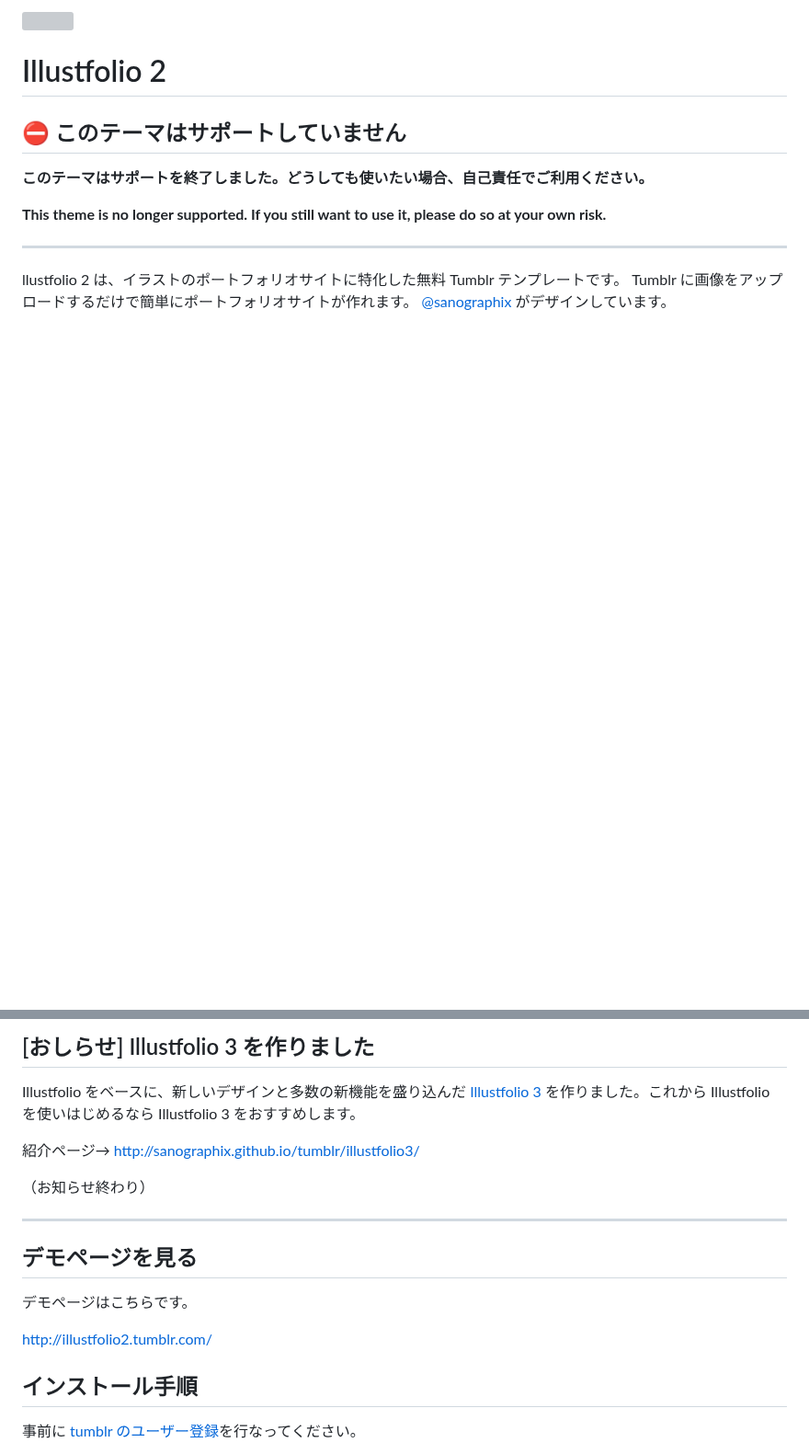
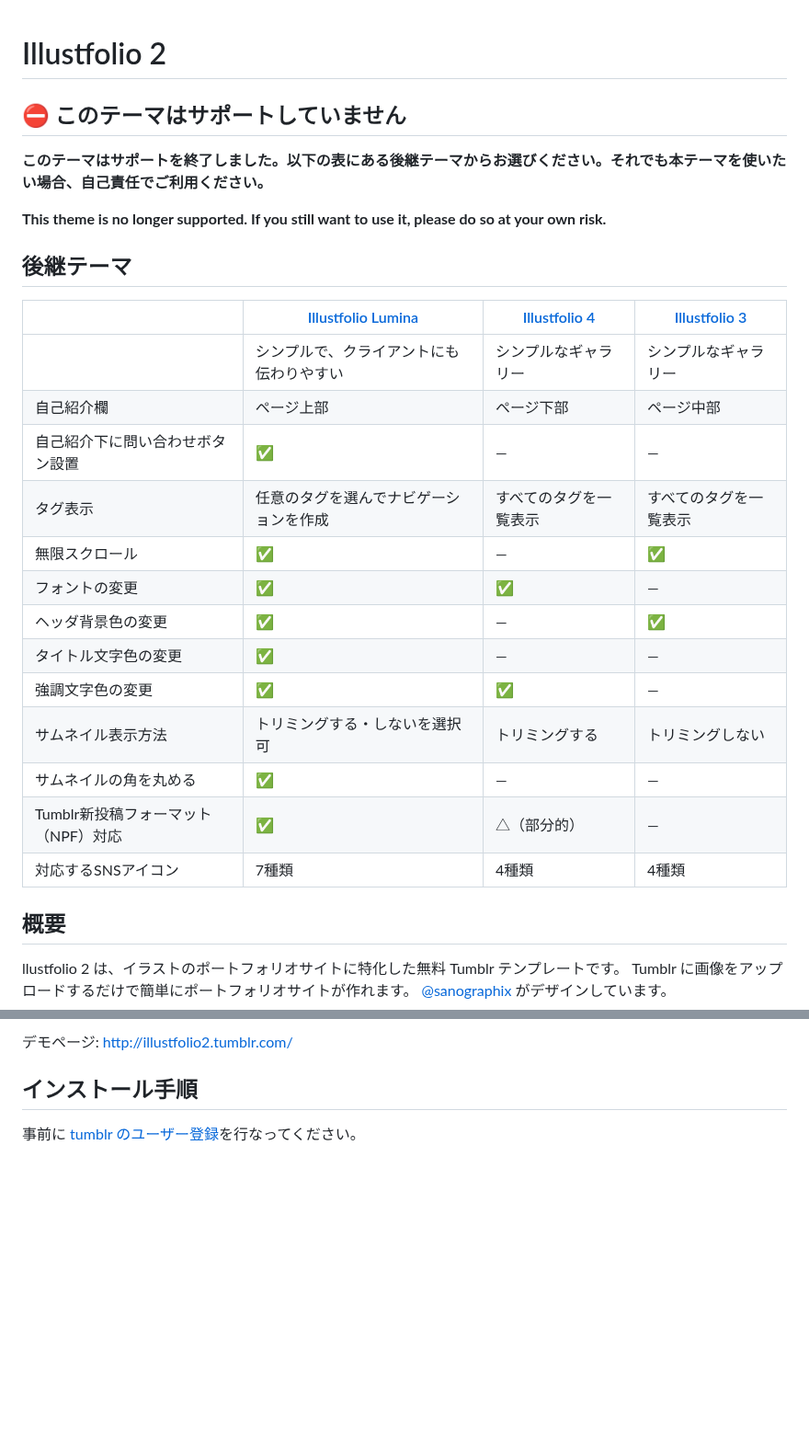
Before and after one commit to sanographix/tumblr, a Markdown page: illustfolio2/readme.md, 2 parts joined by grey strips. Shown at 92% size. Drawn GitHub-style; blank space fills up the shorter version; grey boxes are pictures that could not be loaded.

```diff
--- a/illustfolio2/readme.md
+++ b/illustfolio2/readme.md
@@ -4,11 +2,29 @@
 
 ## ⛔ このテーマはサポートしていません
 
-**このテーマはサポートを終了しました。どうしても使いたい場合、自己責任でご利用ください。**
+**このテーマはサポートを終了しました。以下の表にある後継テーマからお選びください。それでも本テーマを使いたい場合、自己責任でご利用ください。**
 
 **This theme is no longer supported. If you still want to use it, please do so at your own risk.**
 
-<hr/>
+## 後継テーマ
+
+||[Illustfolio Lumina](https://illustfolio-lumina.sanographix.net/ja/)|[Illustfolio 4](https://sanographix.github.io/illustfolio4/)|[Illustfolio 3](https://sanographix.github.io/tumblr/illustfolio3/)|
+|-|-|-|-|
+||シンプルで、クライアントにも伝わりやすい|シンプルなギャラリー|シンプルなギャラリー|
+|自己紹介欄|ページ上部|ページ下部|ページ中部|
+|自己紹介下に問い合わせボタン設置|✅|—|—|
+|タグ表示|任意のタグを選んでナビゲーションを作成|すべてのタグを一覧表示|すべてのタグを一覧表示|
+|無限スクロール|✅|—|✅|
+|フォントの変更|✅|✅|—|
+|ヘッダ背景色の変更|✅|—|✅|
+|タイトル文字色の変更|✅|—|—|
+|強調文字色の変更|✅|✅|—|
+|サムネイル表示方法|トリミングする・しないを選択可|トリミングする|トリミングしない|
+|サムネイルの角を丸める|✅|—|—|
+|Tumblr新投稿フォーマット（NPF）対応|✅|△（部分的）|—|
+|対応するSNSアイコン|7種類|4種類|4種類|
+
+## 概要
 
 llustfolio 2 は、イラストのポートフォリオサイトに特化した無料 Tumblr テンプレートです。
 Tumblr に画像をアップロードするだけで簡単にポートフォリオサイトが作れます。
@@ -18,20 +33,5 @@ Tumblr に画像をアップロードするだけで簡単にポートフォリ
 
-## [おしらせ] Illustfolio 3 を作りました
-
-Illustfolio をベースに、新しいデザインと多数の新機能を盛り込んだ [Illustfolio 3](http://sanographix.github.io/tumblr/illustfolio3/) を作りました。これから Illustfolio を使いはじめるなら Illustfolio 3 をおすすめします。
-
-紹介ページ→ <http://sanographix.github.io/tumblr/illustfolio3/>
-
-（お知らせ終わり）
-
-<hr/>
-
-## デモページを見る
-
-デモページはこちらです。
-
-[http://illustfolio2.tumblr.com/](http://illustfolio2.tumblr.com/)
-
+デモページ: [http://illustfolio2.tumblr.com/](http://illustfolio2.tumblr.com/)
 
 ## インストール手順
 
```
Also changed, not shown: other parts of illustfolio2/readme.md (+0 -3 lines), illustfolio/readme.md (+22 -20 lines), illustfolio3/readme.md (+22 -9 lines).
